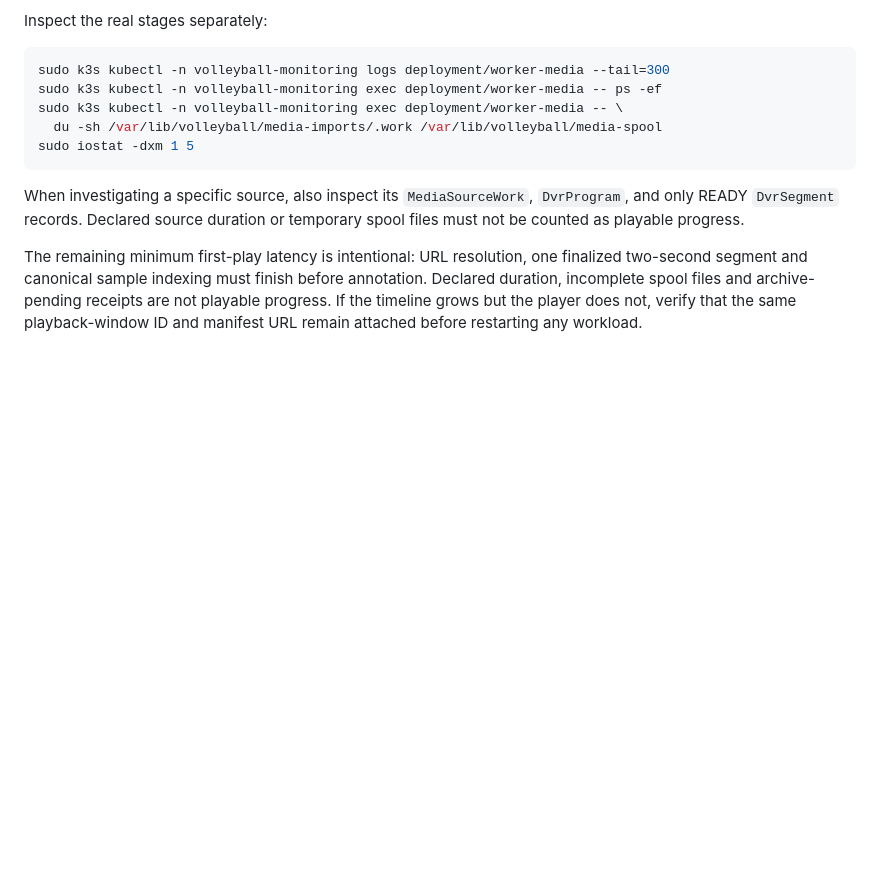
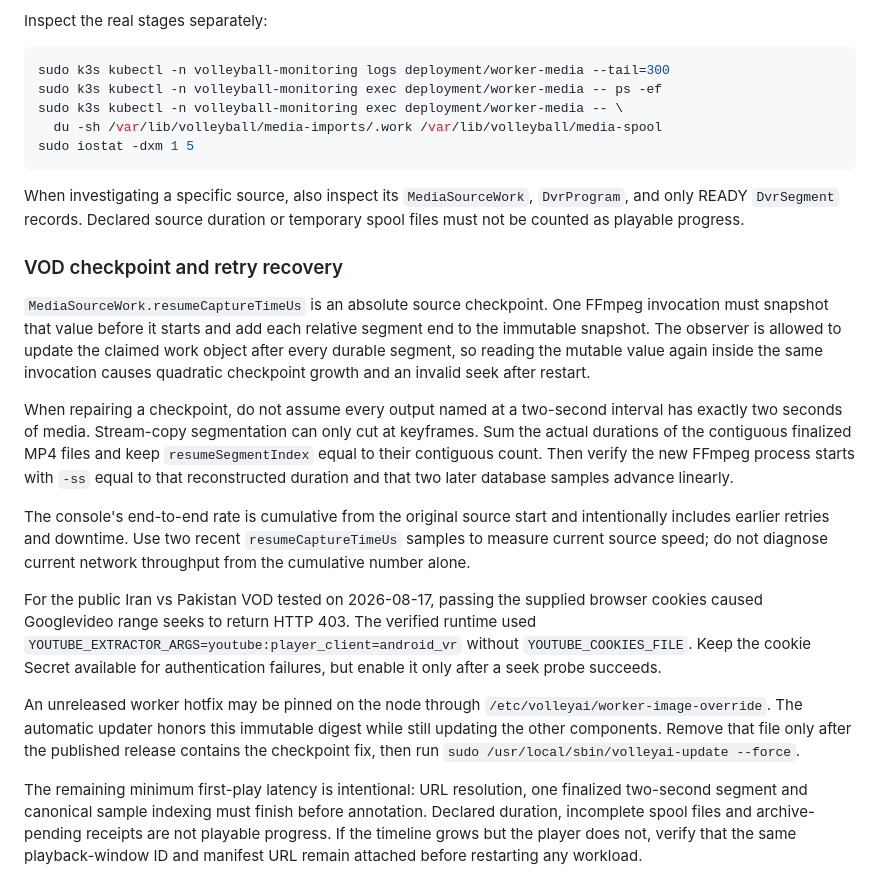
Before and after one commit to henry753951/volleyball-monitoring-ai, a Markdown page: docs/K3S_SINGLE_NODE_DEPLOYMENT_RUNBOOK.md, the part around the change. GitHub-like rendering; blank space fills up the shorter version.

Commit message:
docs(ops): record VOD checkpoint recovery

```diff
--- a/docs/K3S_SINGLE_NODE_DEPLOYMENT_RUNBOOK.md
+++ b/docs/K3S_SINGLE_NODE_DEPLOYMENT_RUNBOOK.md
@@ -204,6 +204,34 @@ When investigating a specific source, also inspect its `MediaSourceWork`, `DvrPr
 READY `DvrSegment` records. Declared source duration or temporary spool files must not be counted as
 playable progress.
 
+### VOD checkpoint and retry recovery
+
+`MediaSourceWork.resumeCaptureTimeUs` is an absolute source checkpoint. One FFmpeg invocation must
+snapshot that value before it starts and add each relative segment end to the immutable snapshot.
+The observer is allowed to update the claimed work object after every durable segment, so reading
+the mutable value again inside the same invocation causes quadratic checkpoint growth and an invalid
+seek after restart.
+
+When repairing a checkpoint, do not assume every output named at a two-second interval has exactly
+two seconds of media. Stream-copy segmentation can only cut at keyframes. Sum the actual durations of
+the contiguous finalized MP4 files and keep `resumeSegmentIndex` equal to their contiguous count.
+Then verify the new FFmpeg process starts with `-ss` equal to that reconstructed duration and that two
+later database samples advance linearly.
+
+The console's end-to-end rate is cumulative from the original source start and intentionally includes
+earlier retries and downtime. Use two recent `resumeCaptureTimeUs` samples to measure current source
+speed; do not diagnose current network throughput from the cumulative number alone.
+
+For the public Iran vs Pakistan VOD tested on 2026-08-17, passing the supplied browser cookies caused
+Googlevideo range seeks to return HTTP 403. The verified runtime used
+`YOUTUBE_EXTRACTOR_ARGS=youtube:player_client=android_vr` without `YOUTUBE_COOKIES_FILE`. Keep the
+cookie Secret available for authentication failures, but enable it only after a seek probe succeeds.
+
+An unreleased worker hotfix may be pinned on the node through
+`/etc/volleyai/worker-image-override`. The automatic updater honors this immutable digest while still
+updating the other components. Remove that file only after the published release contains the
+checkpoint fix, then run `sudo /usr/local/sbin/volleyai-update --force`.
+
 The remaining minimum first-play latency is intentional: URL resolution, one finalized two-second
 segment and canonical sample indexing must finish before annotation. Declared duration, incomplete
 spool files and archive-pending receipts are not playable progress. If the timeline grows but the
```
